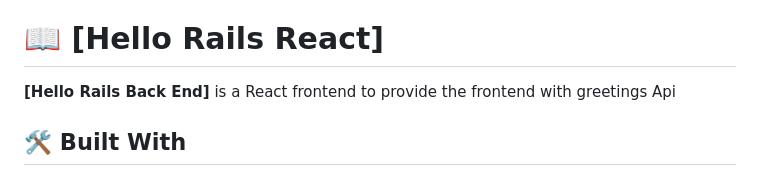
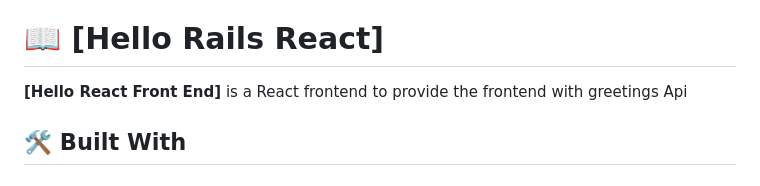
Before and after one commit to harshitajain06/hello-react-front-end, a Markdown page: README.md, the part around one of its changes. Rendered like a GitHub page.

```diff
--- a/README.md
+++ b/README.md
@@ -31,7 +31,7 @@
 # 📖 [Hello Rails React] <a name="about-project"></a>
 
 
-**[Hello Rails Back End]** is a React frontend to provide the frontend with greetings Api
+**[Hello React Front End]** is a React frontend to provide the frontend with greetings Api
 
 ## 🛠 Built With <a name="built-with"></a>
 
```
Also changed, not shown: other parts of README.md (+2 -0 lines).
